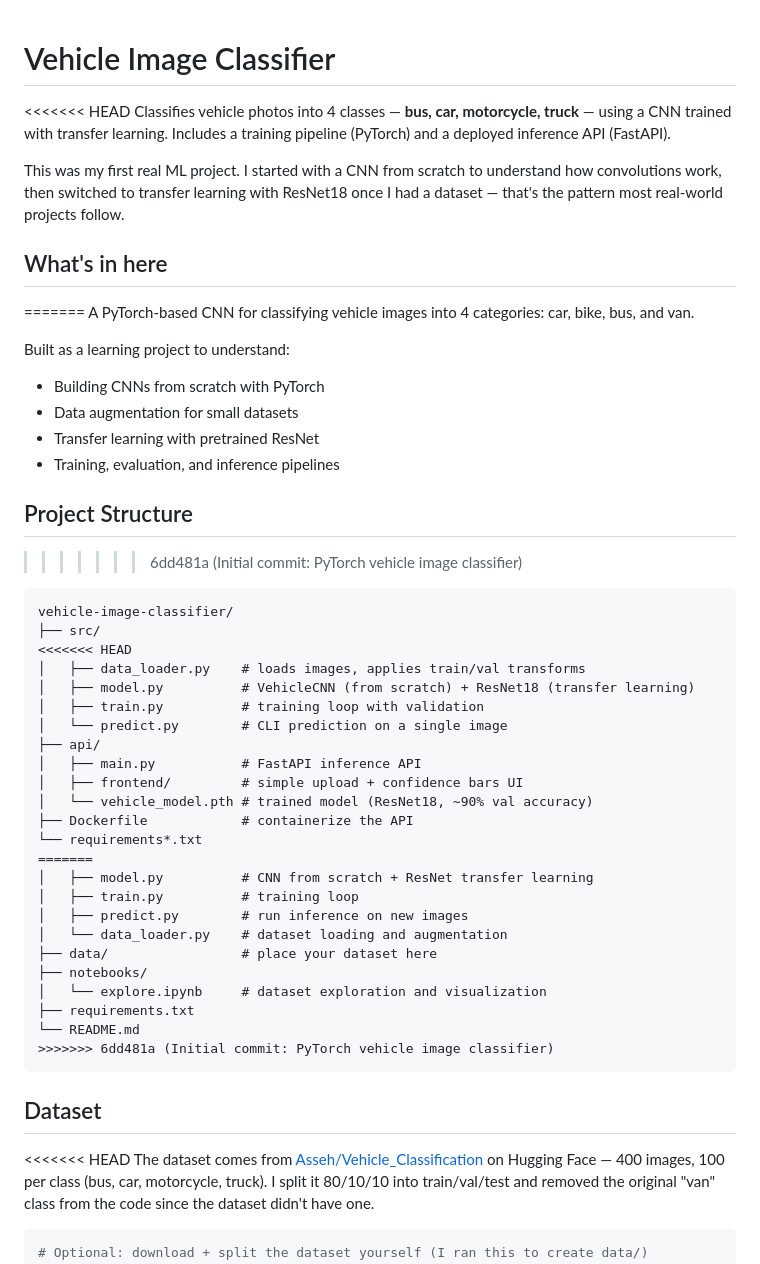
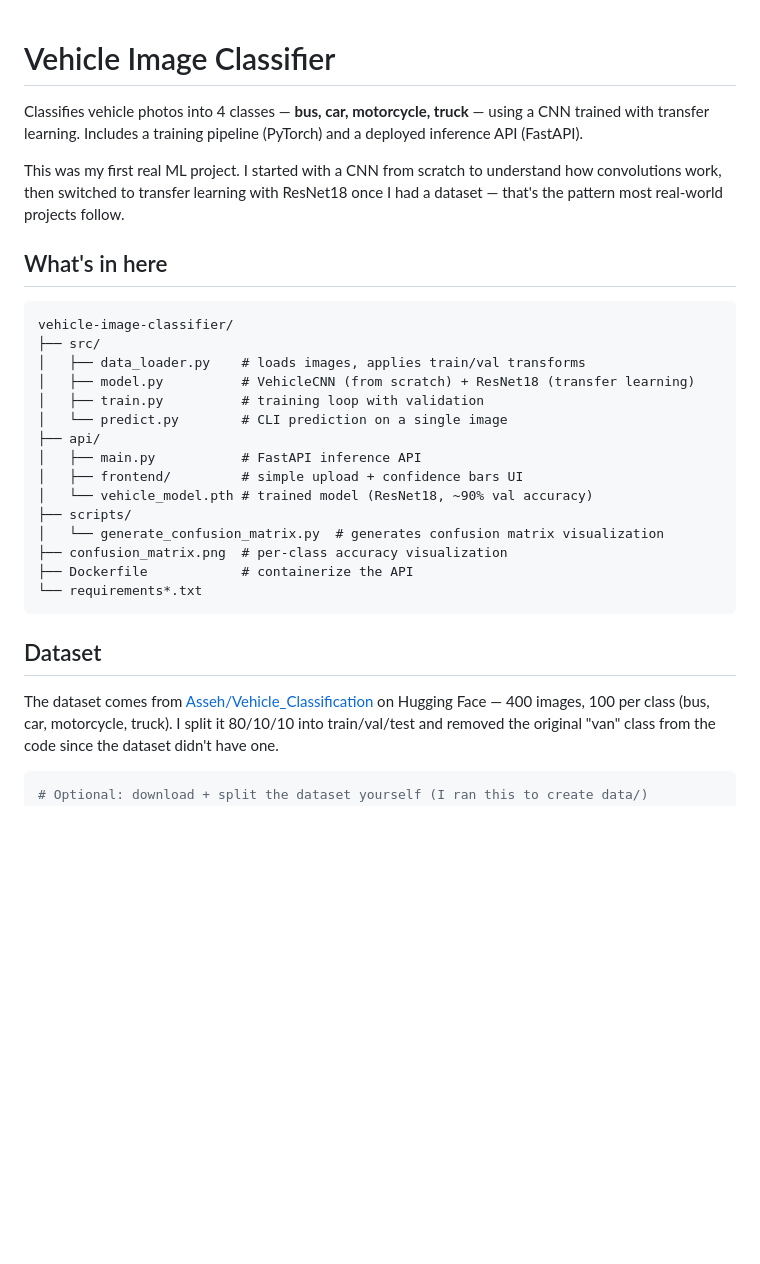
Before and after one commit to Praansu/vehicle-image-classifier, a Markdown page: README.md, the part around one of its changes. Drawn GitHub-style; blank space fills up the shorter version.

````diff
--- a/README.md
+++ b/README.md
@@ -1,27 +1,14 @@
 # Vehicle Image Classifier
 
-<<<<<<< HEAD
 Classifies vehicle photos into 4 classes — **bus, car, motorcycle, truck** — using a CNN trained with transfer learning. Includes a training pipeline (PyTorch) and a deployed inference API (FastAPI).
 
 This was my first real ML project. I started with a CNN from scratch to understand how convolutions work, then switched to transfer learning with ResNet18 once I had a dataset — that's the pattern most real-world projects follow.
 
 ## What's in here
-=======
-A PyTorch-based CNN for classifying vehicle images into 4 categories: car, bike, bus, and van.
-
-Built as a learning project to understand:
-- Building CNNs from scratch with PyTorch
-- Data augmentation for small datasets
-- Transfer learning with pretrained ResNet
-- Training, evaluation, and inference pipelines
-
-## Project Structure
->>>>>>> 6dd481a (Initial commit: PyTorch vehicle image classifier)
 
 ```
 vehicle-image-classifier/
 ├── src/
-<<<<<<< HEAD
 │   ├── data_loader.py    # loads images, applies train/val transforms
 │   ├── model.py          # VehicleCNN (from scratch) + ResNet18 (transfer learning)
 │   ├── train.py          # training loop with validation
@@ -30,24 +17,15 @@ vehicle-image-classifier/
 │   ├── main.py           # FastAPI inference API
 │   ├── frontend/         # simple upload + confidence bars UI
 │   └── vehicle_model.pth # trained model (ResNet18, ~90% val accuracy)
+├── scripts/
+│   └── generate_confusion_matrix.py  # generates confusion matrix visualization
+├── confusion_matrix.png  # per-class accuracy visualization
 ├── Dockerfile            # containerize the API
 └── requirements*.txt
-=======
-│   ├── model.py          # CNN from scratch + ResNet transfer learning
-│   ├── train.py          # training loop
-│   ├── predict.py        # run inference on new images
-│   └── data_loader.py    # dataset loading and augmentation
-├── data/                 # place your dataset here
-├── notebooks/
-│   └── explore.ipynb     # dataset exploration and visualization
-├── requirements.txt
-└── README.md
->>>>>>> 6dd481a (Initial commit: PyTorch vehicle image classifier)
 ```
 
 ## Dataset
 
-<<<<<<< HEAD
 The dataset comes from [Asseh/Vehicle_Classification](https://huggingface.co/datasets/Asseh/Vehicle_Classification) on Hugging Face — 400 images, 100 per class (bus, car, motorcycle, truck). I split it 80/10/10 into train/val/test and removed the original "van" class from the code since the dataset didn't have one.
 
 ```bash
````
Also changed, not shown: other parts of README.md (+12 -44 lines), confusion_matrix.png (added), 3 other files.
